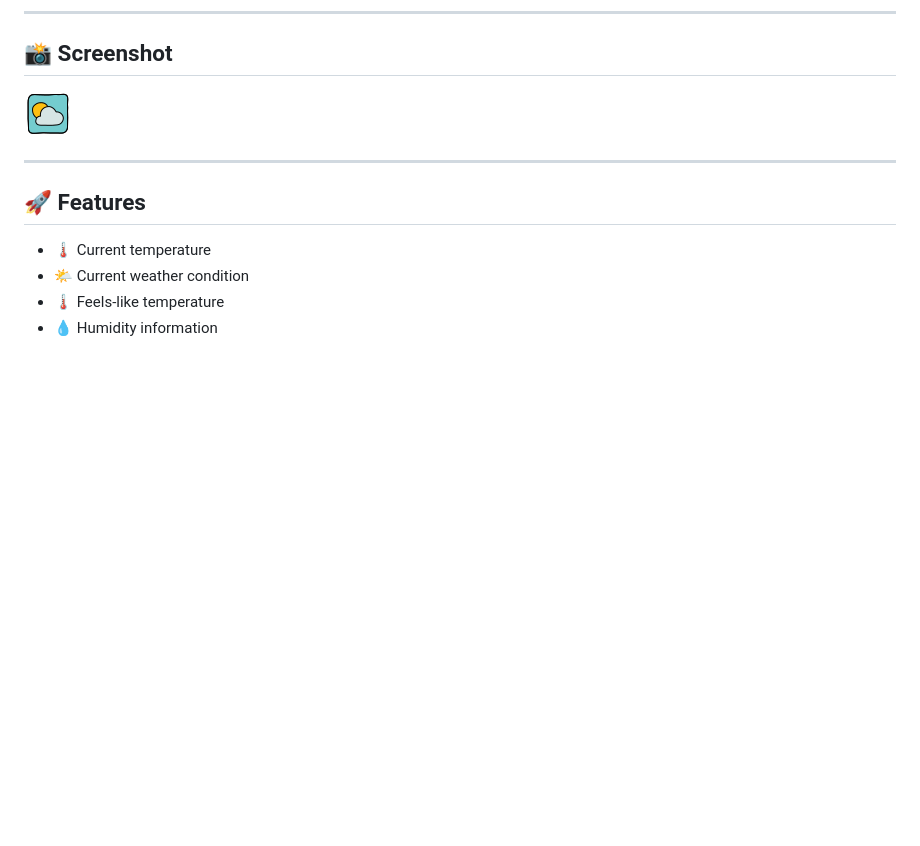
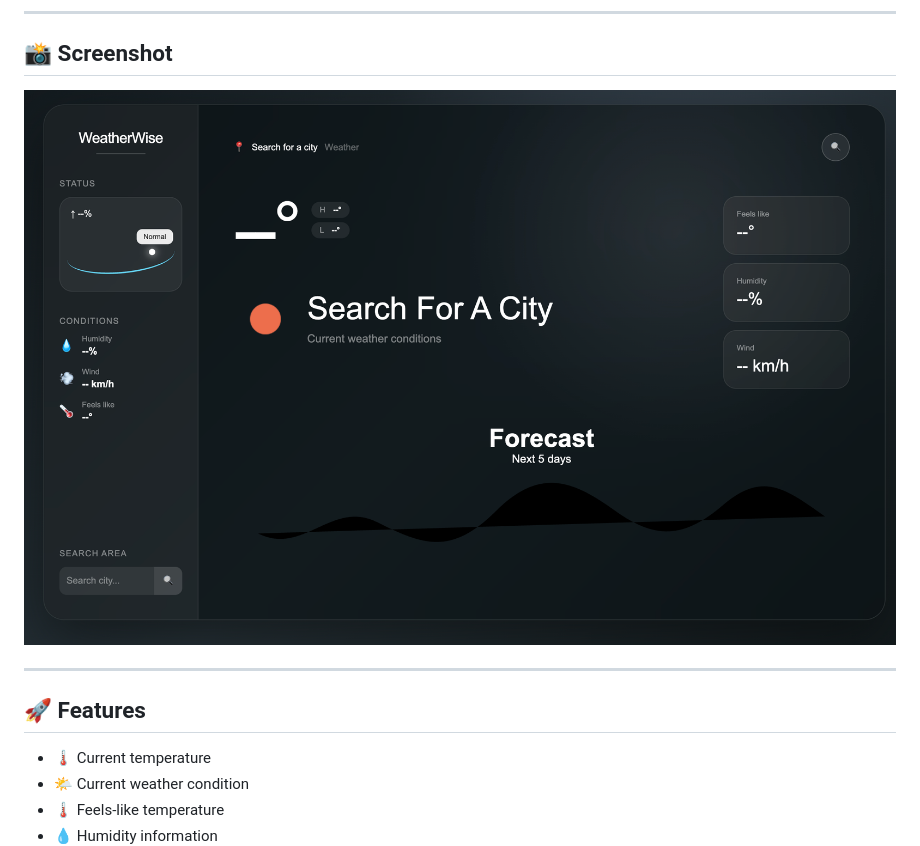
Before and after one commit to vishwakarmasneha846-max/WeatherWise, a Markdown page: README.md, the part around the change. Rendered like a GitHub page; pictures changed too: SS.png (added); blank space fills up the shorter version.

```diff
--- a/README.md
+++ b/README.md
@@ -6,7 +6,7 @@ A modern and responsive Weather App built using **HTML, CSS, and JavaScript**. T
 
 ## 📸 Screenshot
 
-![alt text](icons-weather.png)
+![alt text](SS.png)
 
 ---
 
```
Also changed, not shown: weather_icon.png (deleted), 1 other file.
